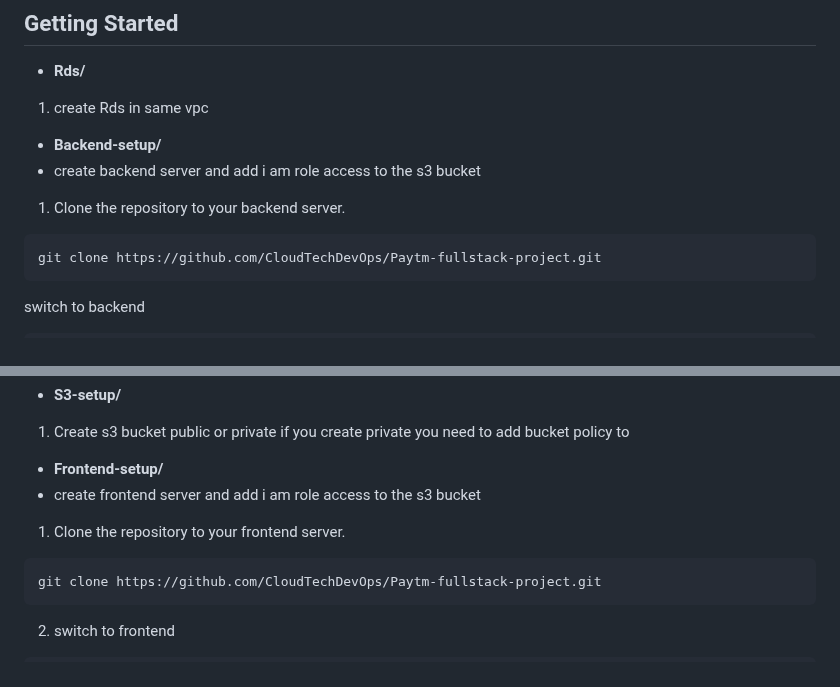
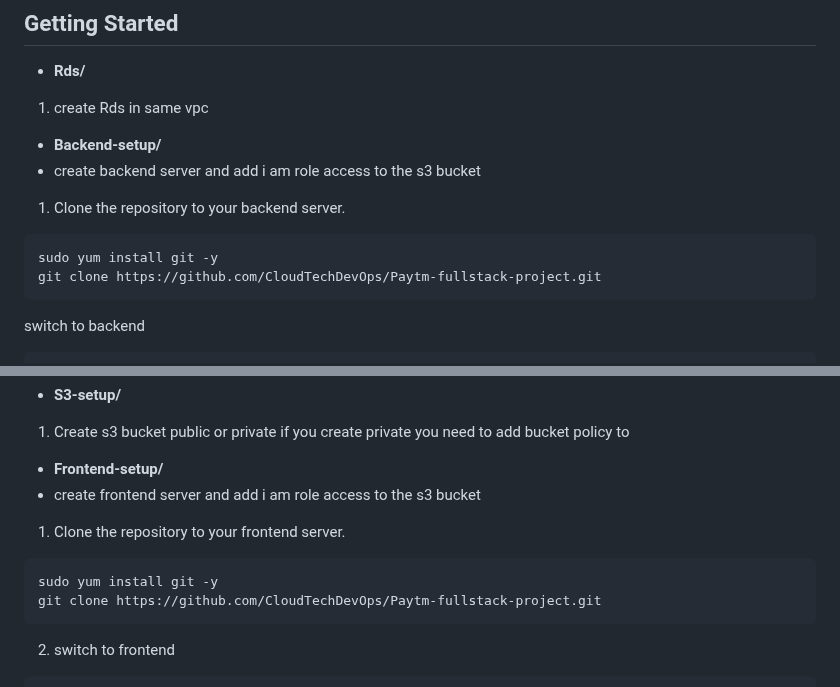
Before and after one commit to RakeshKanzariya2218/Paytm-fullstack-project, a Markdown page: README.md, 2 parts joined by grey strips. GitHub-like rendering.

````diff
--- a/README.md
+++ b/README.md
@@ -21,6 +21,7 @@ This repository contains both backend and frontend code for the Vardhan project.
 - create backend server and add i am role access to the s3 bucket
 1. Clone the repository to your backend server.
 ```
+sudo yum install git -y
 git clone https://github.com/CloudTechDevOps/Paytm-fullstack-project.git
 ```
 switch to backend
@@ -56,6 +57,7 @@ nohup python3 rds.py > rds.log 2>&1 &
 
 1. Clone the repository to your frontend server.
 ```
+sudo yum install git -y
 git clone https://github.com/CloudTechDevOps/Paytm-fullstack-project.git
 ```
 
````
